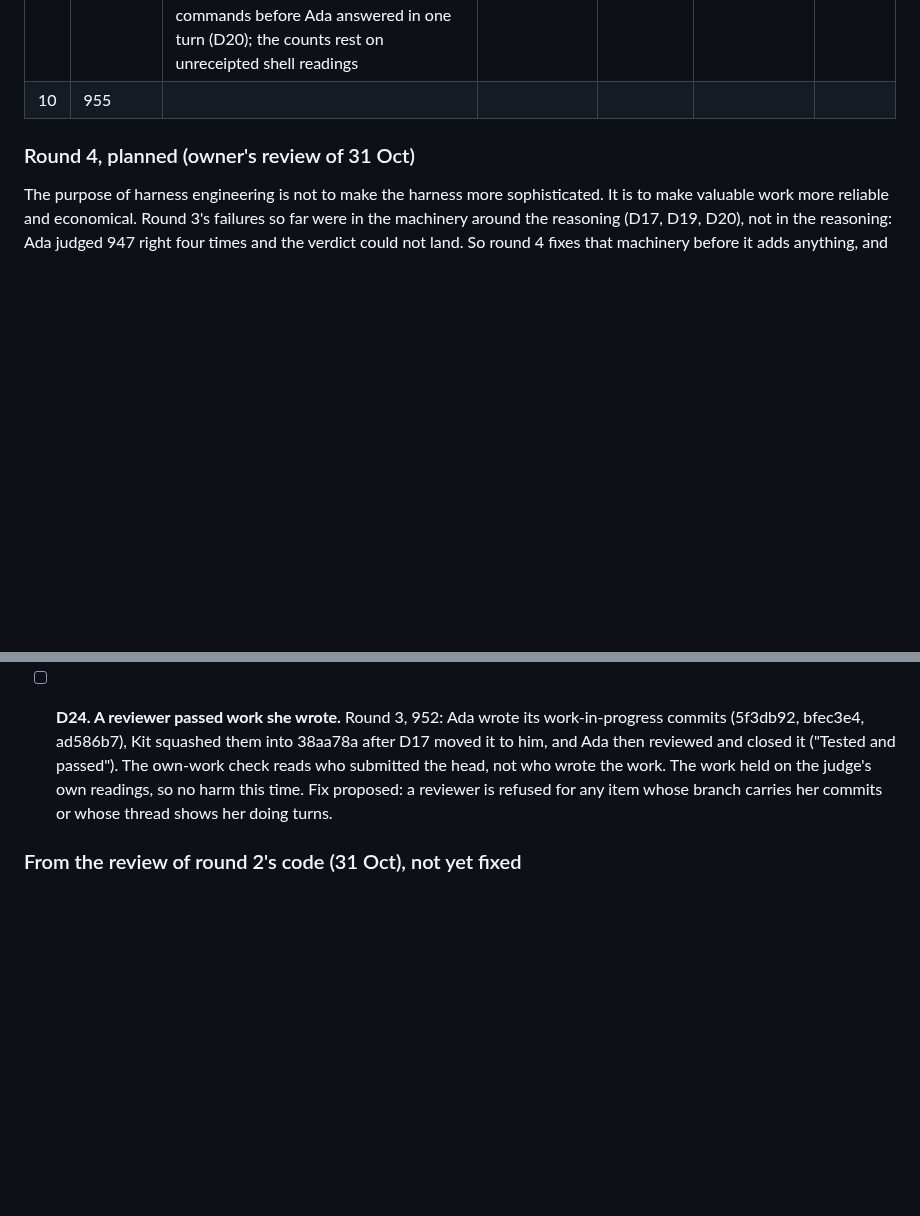
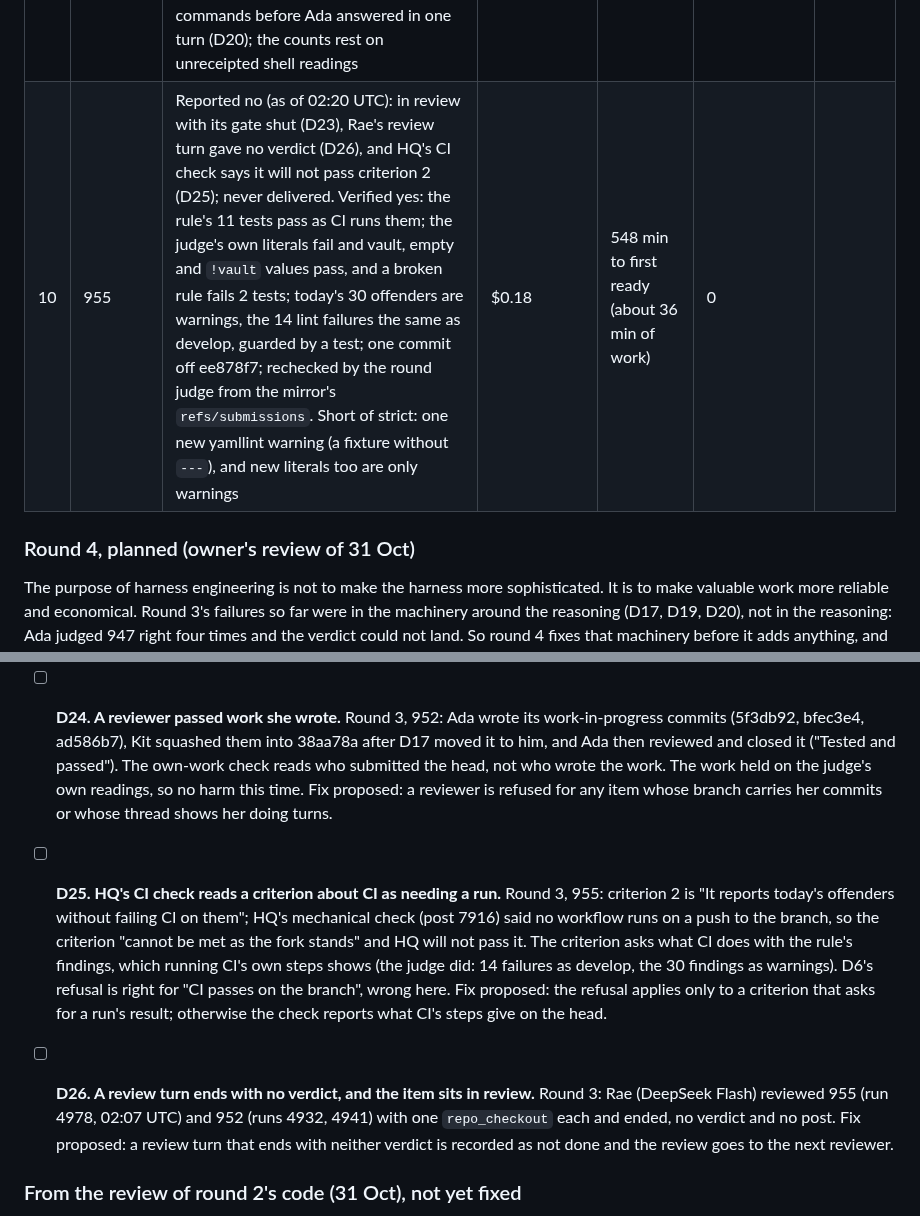
Before and after one commit to RusticPotatos/Endora, a Markdown page: docs/proposals/baseline-experiment-2026-10-28.md, 2 parts joined by grey strips. Drawn GitHub-style; blank space fills up the shorter version.

Commit message:
docs(experiment): judge round 3 task 10 (955): verified, reported in review; log D25, D26
Co-Authored-By: Claude Opus 5.5 <noreply@anthropic.com>

```diff
--- a/docs/proposals/baseline-experiment-2026-10-28.md
+++ b/docs/proposals/baseline-experiment-2026-10-28.md
@@ -558,7 +558,7 @@ against the verified rate, so fixing the measurement is not counted as better wo
 | 7 | 953 | | | | | |
 | 8 | (after its window: 31 Oct 21:00 UTC to 1 Nov 21:00 UTC) | | | | | |
 | 9 | 954 | Yes, reported and verified: the fork holds all of upstream's main (merge-base is upstream's head 36e2338; 137 ahead, 0 behind; GitHub's compare agrees; no upstream branch or merged PR since), so the list is rightly empty and no merge order is needed, as Claude Code's arm found; nothing pushed, develop still ee878f7; rechecked by the round judge. Rae ran out of room 12 times on two commands before Ada answered in one turn (D20); the counts rest on unreceipted shell readings | $0.18 ($0.16 of it Rae's 12 cut turns) | 512 min (not picked up until 01:07 UTC) | 0 | |
-| 10 | 955 | | | | | |
+| 10 | 955 | Reported no (as of 02:20 UTC): in review with its gate shut (D23), Rae's review turn gave no verdict (D26), and HQ's CI check says it will not pass criterion 2 (D25); never delivered. Verified yes: the rule's 11 tests pass as CI runs them; the judge's own literals fail and vault, empty and `!vault` values pass, and a broken rule fails 2 tests; today's 30 offenders are warnings, the 14 lint failures the same as develop, guarded by a test; one commit off ee878f7; rechecked by the round judge from the mirror's `refs/submissions`. Short of strict: one new yamllint warning (a fixture without `---`), and new literals too are only warnings | $0.18 | 548 min to first ready (about 36 min of work) | 0 | |
 
 ### Round 4, planned (owner's review of 31 Oct)
 
@@ -823,6 +823,18 @@ done. Defects are numbered so the next round's changes can name them.
   submitted the head, not who wrote the work. The work held on the judge's own readings, so no
   harm this time. Fix proposed: a reviewer is refused for any item whose branch carries her
   commits or whose thread shows her doing turns.
+- [ ] **D25. HQ's CI check reads a criterion about CI as needing a run.** Round 3, 955:
+  criterion 2 is "It reports today's offenders without failing CI on them"; HQ's mechanical check
+  (post 7916) said no workflow runs on a push to the branch, so the criterion "cannot be met as
+  the fork stands" and HQ will not pass it. The criterion asks what CI does with the rule's
+  findings, which running CI's own steps shows (the judge did: 14 failures as develop, the 30
+  findings as warnings). D6's refusal is right for "CI passes on the branch", wrong here. Fix
+  proposed: the refusal applies only to a criterion that asks for a run's result; otherwise the
+  check reports what CI's steps give on the head.
+- [ ] **D26. A review turn ends with no verdict, and the item sits in review.** Round 3: Rae
+  (DeepSeek Flash) reviewed 955 (run 4978, 02:07 UTC) and 952 (runs 4932, 4941) with one
+  `repo_checkout` each and ended, no verdict and no post. Fix proposed: a review turn that ends
+  with neither verdict is recorded as not done and the review goes to the next reviewer.
 
 ### From the review of round 2's code (31 Oct), not yet fixed
 
```
